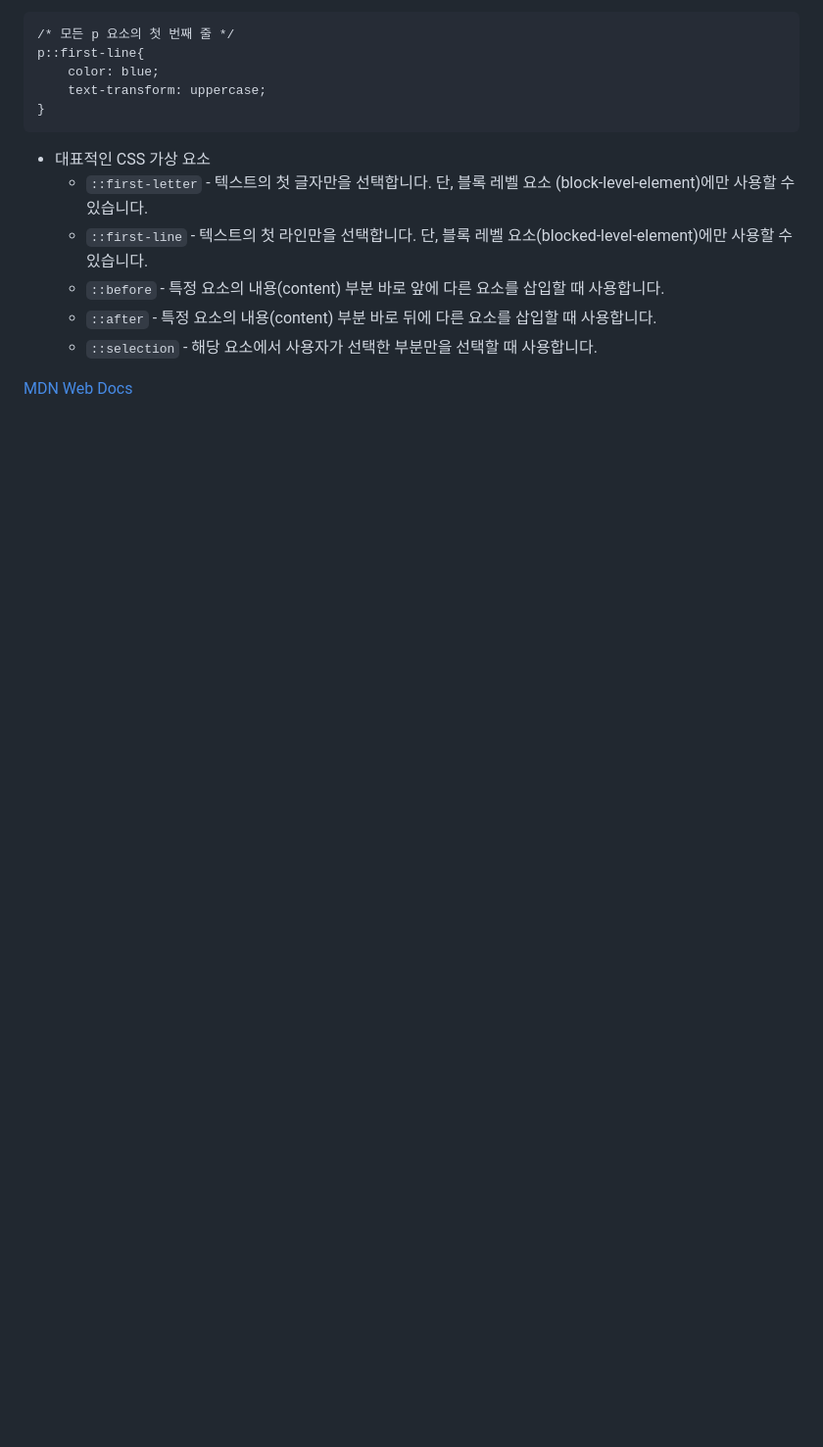
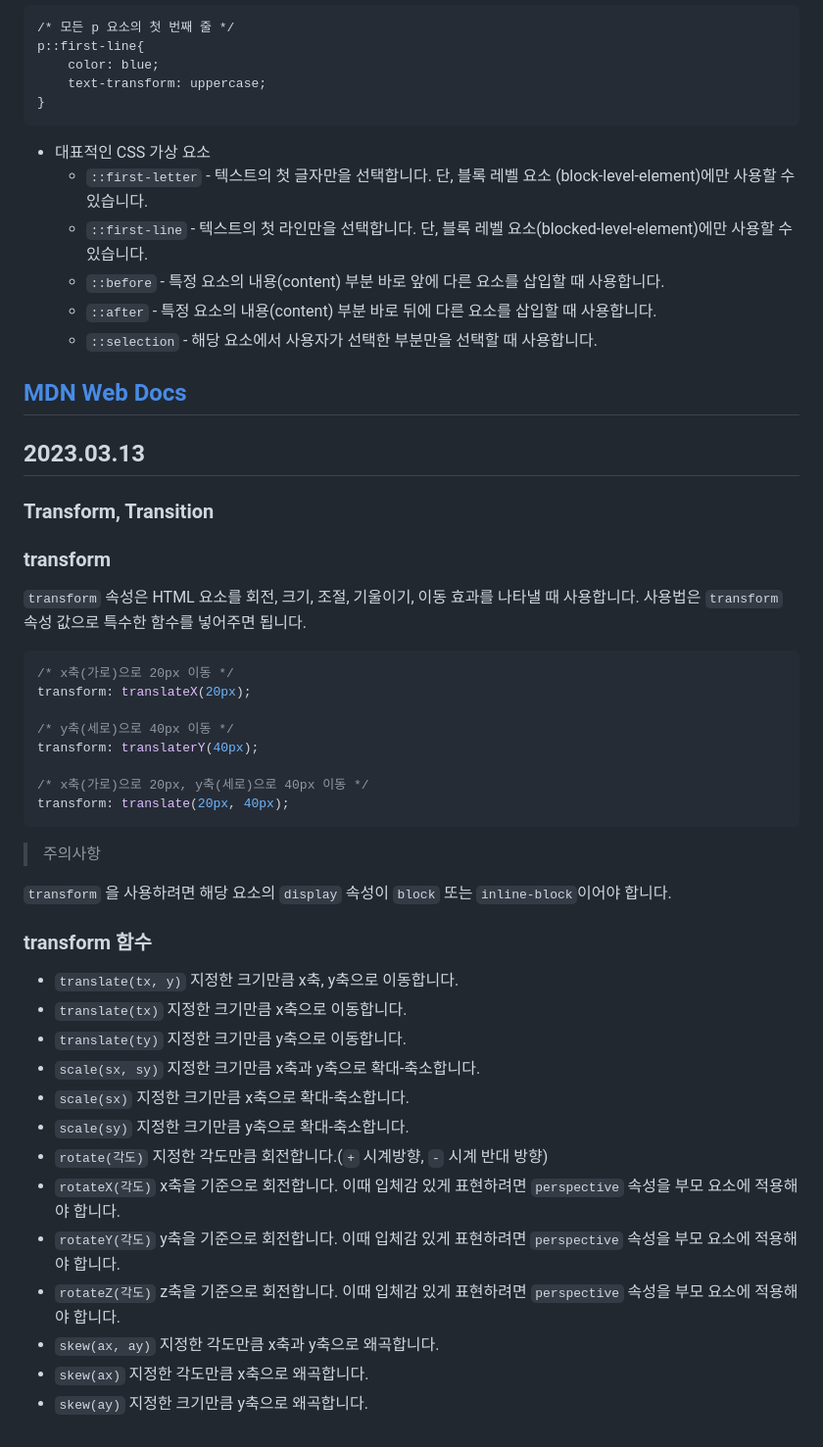
Before and after one commit to notenoughnowjy/HTML-CSS, a Markdown page: CSS-HTML&CSS.md, the part around the change. Shown at 98% size. GitHub-like rendering; blank space fills up the shorter version.

````diff
--- a/CSS-HTML&CSS.md
+++ b/CSS-HTML&CSS.md
@@ -941,3 +941,57 @@ p::first-line{
     - `::selection` - 해당 요소에서 사용자가 선택한 부분만을 선택할 때 사용합니다.
 
 [MDN Web Docs](https://developer.mozilla.org/ko/)
+---
+
+## 2023.03.13
+
+### Transform, Transition
+
+### transform
+
+`transform` 속성은 HTML 요소를 회전, 크기, 조절, 기울이기, 이동 효과를 나타낼 때 사용합니다. 사용법은 `transform` 속성 값으로 특수한 함수를 넣어주면 됩니다.
+
+```dart
+/* x축(가로)으로 20px 이동 */
+transform: translateX(20px);
+
+/* y축(세로)으로 40px 이동 */
+transform: translaterY(40px);
+
+/* x축(가로)으로 20px, y축(세로)으로 40px 이동 */
+transform: translate(20px, 40px);
+```
+
+> 주의사항
+>
+
+`transform` 을 사용하려면 해당 요소의 `display` 속성이 `block` 또는 `inline-block`이어야 합니다.
+
+### transform 함수
+
+- `translate(tx, y)`
+지정한 크기만큼 x축, y축으로 이동합니다.
+- `translate(tx)`
+지정한 크기만큼 x축으로 이동합니다.
+- `translate(ty)`
+지정한 크기만큼 y축으로 이동합니다.
+- `scale(sx, sy)`
+지정한 크기만큼 x축과 y축으로 확대-축소합니다.
+- `scale(sx)`
+지정한 크기만큼 x축으로 확대-축소합니다.
+- `scale(sy)`
+지정한 크기만큼 y축으로 확대-축소합니다.
+- `rotate(각도)`
+지정한 각도만큼 회전합니다.(`+` 시계방향, `-` 시계 반대 방향)
+- `rotateX(각도)`
+x축을 기준으로 회전합니다. 이때 입체감 있게 표현하려면 `perspective` 속성을 부모 요소에 적용해야 합니다.
+- `rotateY(각도)`
+y축을 기준으로 회전합니다. 이때 입체감 있게 표현하려면 `perspective` 속성을 부모 요소에 적용해야 합니다.
+- `rotateZ(각도)`
+z축을 기준으로 회전합니다. 이때 입체감 있게 표현하려면 `perspective` 속성을 부모 요소에 적용해야 합니다.
+- `skew(ax, ay)`
+지정한 각도만큼 x축과 y축으로 왜곡합니다.
+- `skew(ax)`
+지정한 각도만큼 x축으로 왜곡합니다.
+- `skew(ay)`
+지정한 크기만큼 y축으로 왜곡합니다.
````
